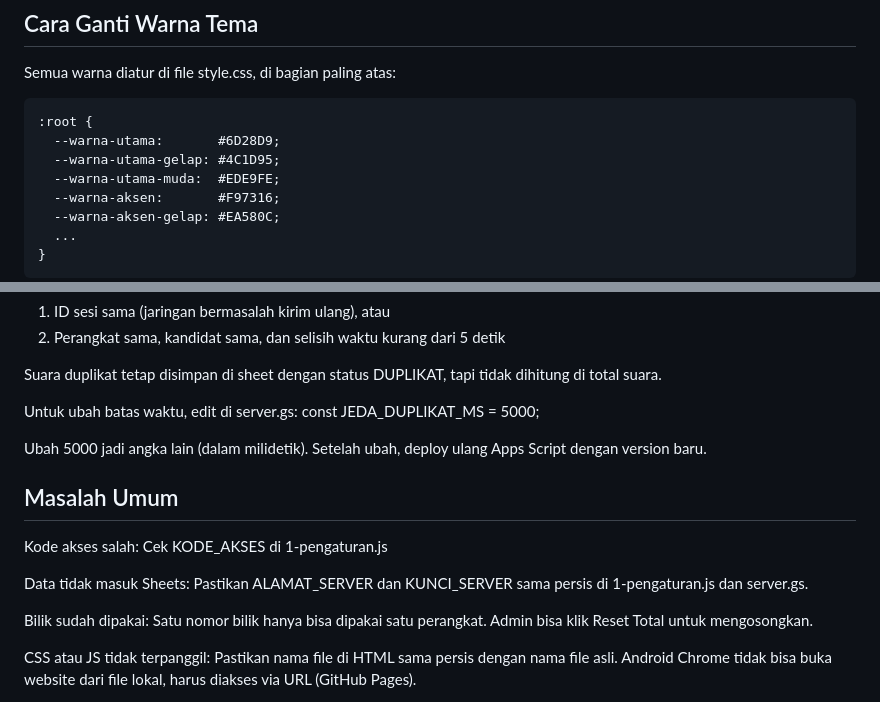
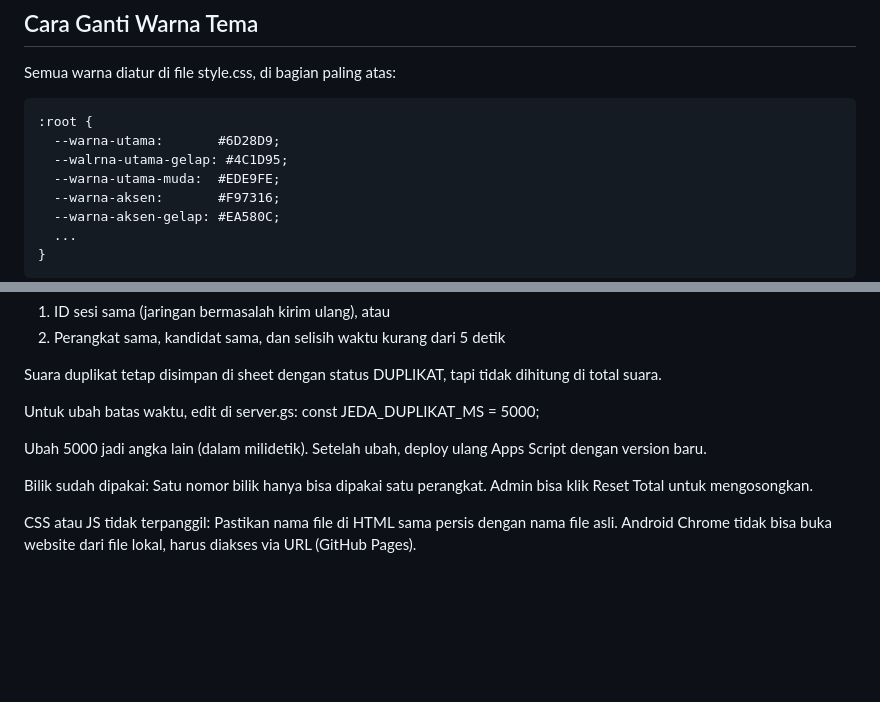
Before and after one commit to We-GiaAgi/Pemilihan-Ketua-OSIS, a Markdown page: README.md, 2 parts joined by grey strips. GitHub-like rendering; blank space fills up the shorter version.

```diff
--- a/README.md
+++ b/README.md
@@ -128,7 +74,7 @@ Semua warna diatur di file style.css, di bagian paling atas:
 
     :root {
       --warna-utama:       #6D28D9;
-      --warna-utama-gelap: #4C1D95;
+      --walrna-utama-gelap: #4C1D95;
       --warna-utama-muda:  #EDE9FE;
       --warna-aksen:       #F97316;
       --warna-aksen-gelap: #EA580C;
@@ -237,15 +183,6 @@ Untuk ubah batas waktu, edit di server.gs:
 Ubah 5000 jadi angka lain (dalam milidetik).
 Setelah ubah, deploy ulang Apps Script dengan version baru.
 
-## Masalah Umum
-
-Kode akses salah:
-Cek KODE_AKSES di 1-pengaturan.js
-
-Data tidak masuk Sheets:
-Pastikan ALAMAT_SERVER dan KUNCI_SERVER sama persis
-di 1-pengaturan.js dan server.gs.
-
 Bilik sudah dipakai:
 Satu nomor bilik hanya bisa dipakai satu perangkat.
 Admin bisa klik Reset Total untuk mengosongkan.
```
Also changed, not shown: other parts of README.md (+3 -57 lines).
